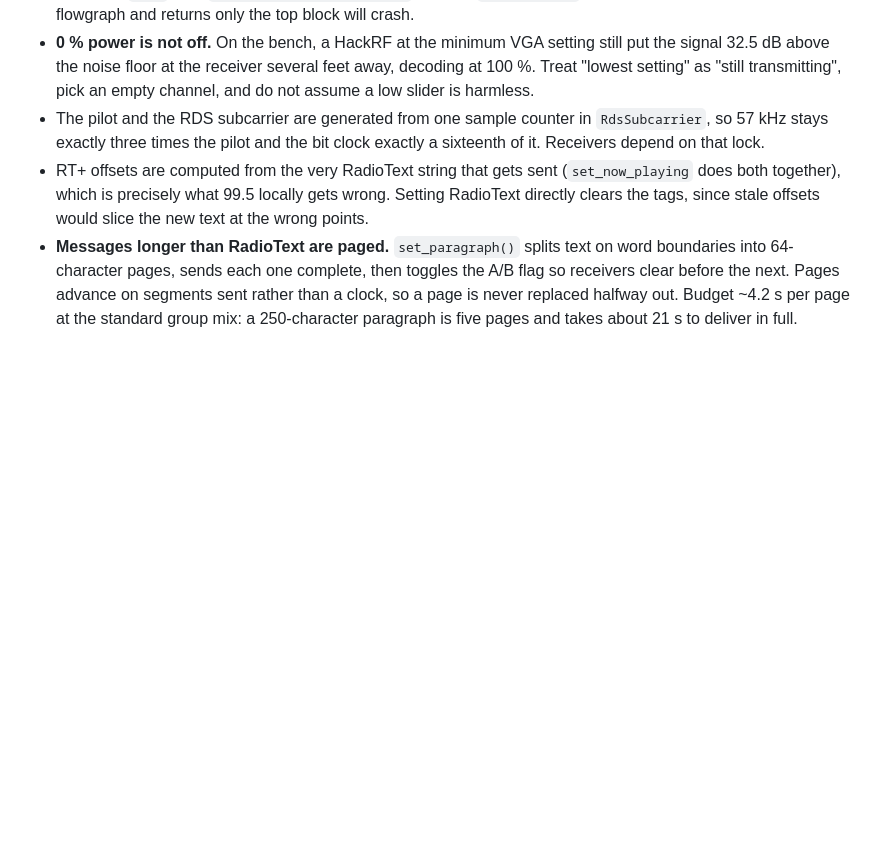
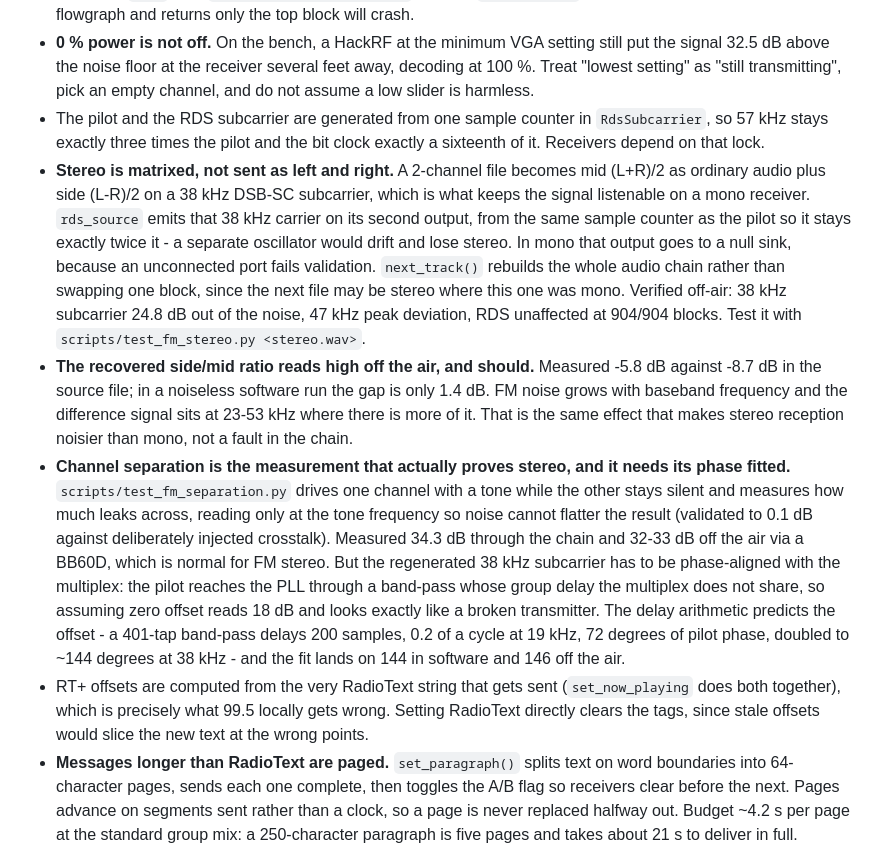
Before and after one commit to rouge1/SDR, a Markdown page: CLAUDE.md, the part around the change. Rendered like a GitHub page; blank space fills up the shorter version.

Commit message:
document the stereo path and what the separation test revealed
Records the findings that are expensive to rediscover: why stereo is matrixed
rather than sent as left and right, why the 38 kHz carrier comes off the same
sample counter as the pilot, why mono still needs a null sink on that output,
and why next_track rebuilds the chain.

Also records the two measurement traps. The side/mid ratio reads high off the
air and should - that is FM noise rising with baseband frequency, the same
effect that makes stereo reception noisier than mono. And channel separation
needs its subcarrier phase fitted, or it reads 18 dB where 34 dB is available
and the transmitter takes the blame for the instrument.

Co-Authored-By: Claude Opus 5 <noreply@anthropic.com>
Claude-Session: https://claude.ai/code/session_01JWvBJfrJKBUA2LoscaBzwT

```diff
--- a/CLAUDE.md
+++ b/CLAUDE.md
@@ -254,6 +254,35 @@ Things worth knowing before changing it:
 - The pilot and the RDS subcarrier are generated from one sample counter in
   `RdsSubcarrier`, so 57 kHz stays exactly three times the pilot and the bit
   clock exactly a sixteenth of it. Receivers depend on that lock.
+- **Stereo is matrixed, not sent as left and right.** A 2-channel file becomes
+  mid (L+R)/2 as ordinary audio plus side (L-R)/2 on a 38 kHz DSB-SC
+  subcarrier, which is what keeps the signal listenable on a mono receiver.
+  `rds_source` emits that 38 kHz carrier on its second output, from the same
+  sample counter as the pilot so it stays exactly twice it - a separate
+  oscillator would drift and lose stereo. In mono that output goes to a null
+  sink, because an unconnected port fails validation. `next_track()` rebuilds
+  the whole audio chain rather than swapping one block, since the next file may
+  be stereo where this one was mono. Verified off-air: 38 kHz subcarrier 24.8 dB
+  out of the noise, 47 kHz peak deviation, RDS unaffected at 904/904 blocks.
+  Test it with `scripts/test_fm_stereo.py <stereo.wav>`.
+- **The recovered side/mid ratio reads high off the air, and should.** Measured
+  -5.8 dB against -8.7 dB in the source file; in a noiseless software run the
+  gap is only 1.4 dB. FM noise grows with baseband frequency and the difference
+  signal sits at 23-53 kHz where there is more of it. That is the same effect
+  that makes stereo reception noisier than mono, not a fault in the chain.
+- **Channel separation is the measurement that actually proves stereo, and it
+  needs its phase fitted.** `scripts/test_fm_separation.py` drives one channel
+  with a tone while the other stays silent and measures how much leaks across,
+  reading only at the tone frequency so noise cannot flatter the result
+  (validated to 0.1 dB against deliberately injected crosstalk). Measured
+  34.3 dB through the chain and 32-33 dB off the air via a BB60D, which is
+  normal for FM stereo. But the regenerated 38 kHz subcarrier has to be
+  phase-aligned with the multiplex: the pilot reaches the PLL through a
+  band-pass whose group delay the multiplex does not share, so assuming zero
+  offset reads 18 dB and looks exactly like a broken transmitter. The delay
+  arithmetic predicts the offset - a 401-tap band-pass delays 200 samples,
+  0.2 of a cycle at 19 kHz, 72 degrees of pilot phase, doubled to ~144 degrees
+  at 38 kHz - and the fit lands on 144 in software and 146 off the air.
 - RT+ offsets are computed from the very RadioText string that gets sent
   (`set_now_playing` does both together), which is precisely what 99.5 locally
   gets wrong. Setting RadioText directly clears the tags, since stale offsets
```
